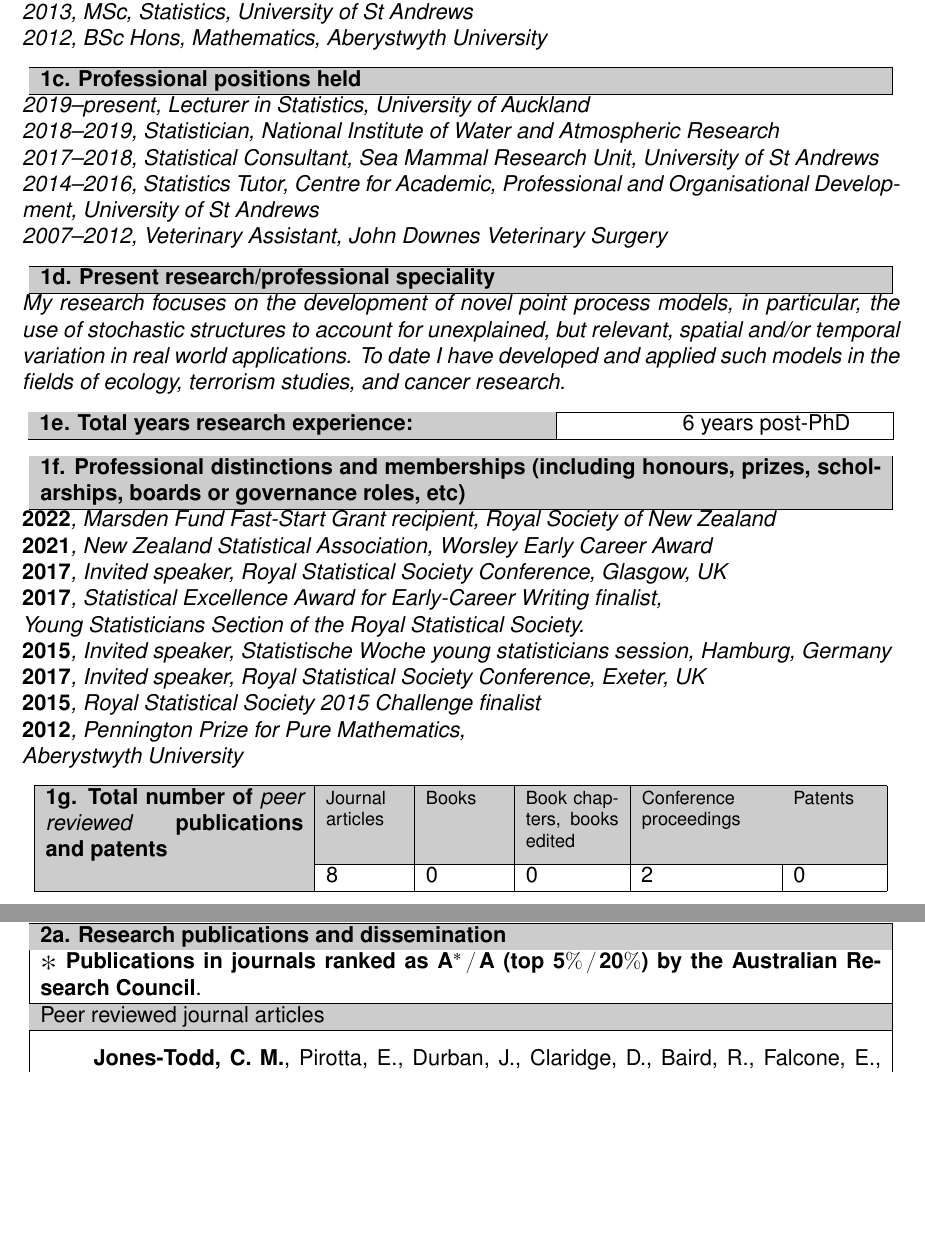
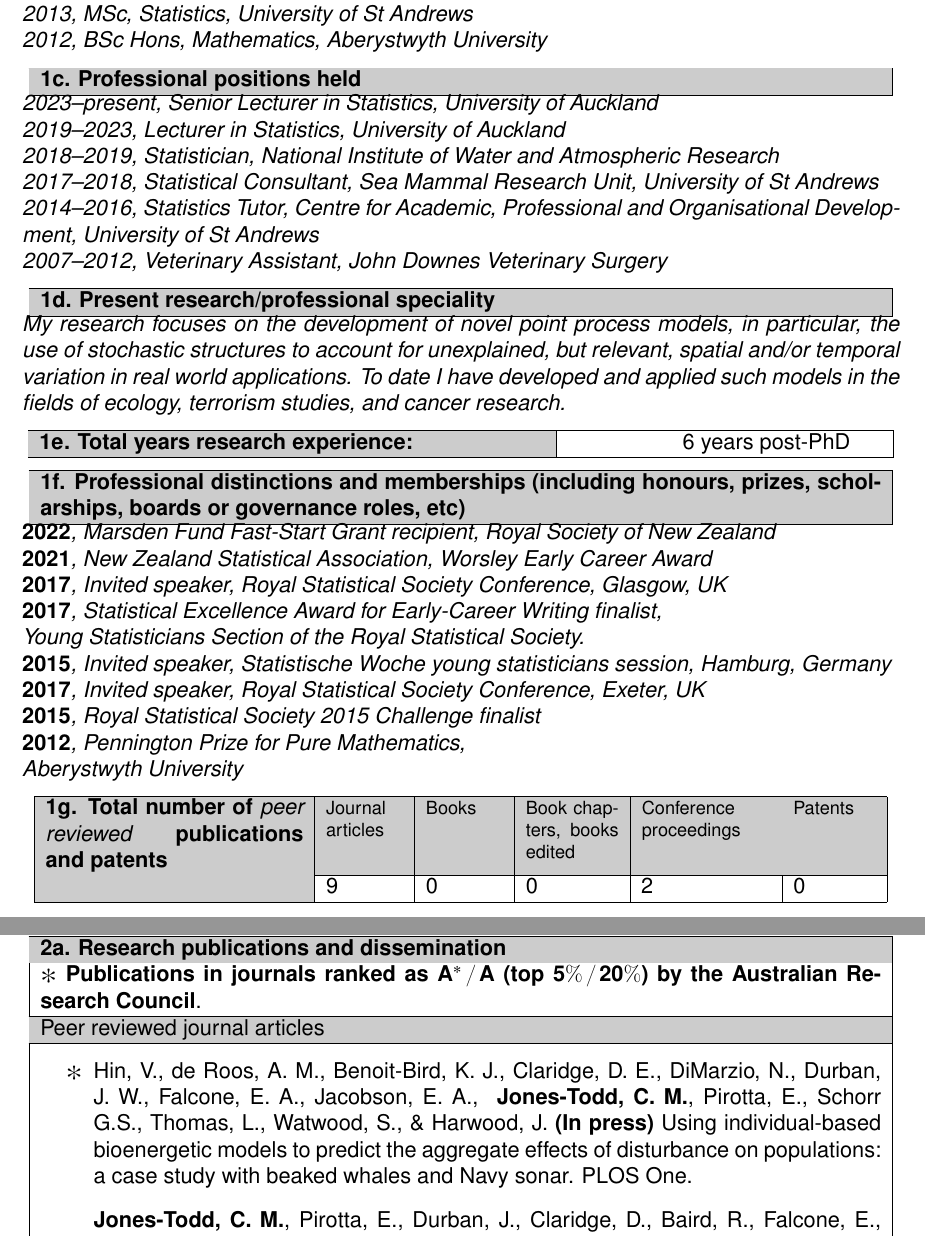
Before and after one commit to cmjt/scripts, a LaTeX CV (CV/CV_cmjt_rst_template.tex): two parts of pages 1 and 2 of 3, joined at a grey line, cut so that both start at the same text, the shorter picture padded with empty space. Compiled offline with pdfLaTeX.

Commit message:
updating CVs

```diff
--- a/CV/CV_cmjt_rst_template.tex
+++ b/CV/CV_cmjt_rst_template.tex
@@ -137,7 +137,8 @@
 % Delete the text between the two dashed lines below and list your positions held, as follows: Year-year, job title, organisation.
 %----------------------------------------------------------------------------
     \noindent
-    2019--present, Lecturer in Statistics, University of Auckland\\
+    2023--present, Senior Lecturer in Statistics, University of Auckland\\
+    2019--2023, Lecturer in Statistics, University of Auckland\\
     2018--2019, Statistician, National Institute of Water and Atmospheric Research\\
     2017--2018, Statistical Consultant, Sea Mammal Research Unit, University of St Andrews\\
     2014--2016, Statistics Tutor, Centre for Academic, Professional and Organisational Development, University of St Andrews\\
@@ -204,7 +205,7 @@
 \cline{2-6} \multicolumn{1}{|>{\columncolor[gray]{.8}}p{5 cm}|}{} &
 \multicolumn{1}{p{1.5 cm}|}{
 % Enter the total number of peer reviewed journal articles.
-8
+9
 } &
 \multicolumn{1}{p{1.5 cm}|}{
 % Enter the total number of books.
@@ -251,6 +252,8 @@
 % List your journal articles in reverse date order with your name in bold. Add or delete lines as necessary. Please note that you can add items using the "Itemise" function, as in this section, "Peer reviewed journal articles". Alternatively, you can add items using copy and paste, as in the sections, "Peer reviewed books, book chapters, books edited" and "Refereed conference proceedings". Or, you can add items using BibTEX, as in "Patents" and "Other forms of dissemination". Choose the method that suits you and apply to all the sections of Part 2a.
 \hline
 \begin{itemize}
+  \item[$\Asterisk$] Hin, V., de Roos, A. M., Benoit-Bird, K. J., Claridge, D. E.,
+DiMarzio, N.,  Durban, J. W., Falcone, E. A., Jacobson, E. A., { \bf Jones-Todd, C. M.}, Pirotta, E., Schorr G.S., Thomas, L., Watwood, S., \& Harwood, J. {\bf (In press)} Using individual-based bioenergetic models to predict the aggregate effects of disturbance on populations: a case study with beaked whales and Navy sonar. PLOS One.
     \item[] \textbf{Jones-Todd, C. M.}, Pirotta, E., Durban, J., Claridge, D., Baird, R., Falcone, E., Schorr, G., Watwood,S., \& Thomas, L.  \textbf{(2022)} Continuous-time discrete-space models of marine mammal exposure to Navy sonar. Ecological Applications, 32 (1): e02475.
 \item[$\Asterisk$] Semadeni-Davies, A., {\bf Jones-Todd, C. M.},  Elliott, S., Shankar, U., Tanner, C., Srinivasan, MS., \& Muirhead , R. {\bf(2020)} CLUES model calibration and its implications for estimating contaminant attenuation. Agricultural Water Management, 228, 105853.
   \item[] Semadeni-Davies, A., \textbf{Jones-Todd, C. M.}, Srinivasan, MS.,  Muirhead , R.,  Elliott, A., Shankar, U., \& Tanner, C. \textbf{(2019)} CLUES model calibration: residual analysis to investigate potential sources of model error. New Zealand Journal of Agricultural Research, 1--24.
```
Also changed, not shown: CV/CV_cmjt.tex (+9 -3 lines), CV/CV_cmjt.pdf, CV/CV_cmjt_rst_template.pdf, CV/CV_cmjt_rst_template.tex (2 more changed lines).
